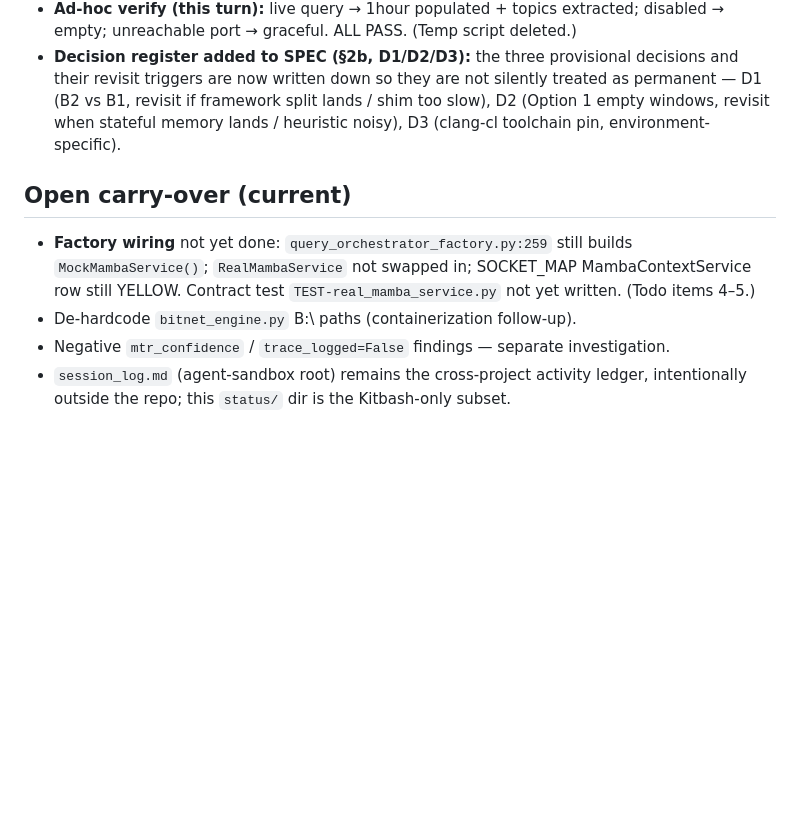
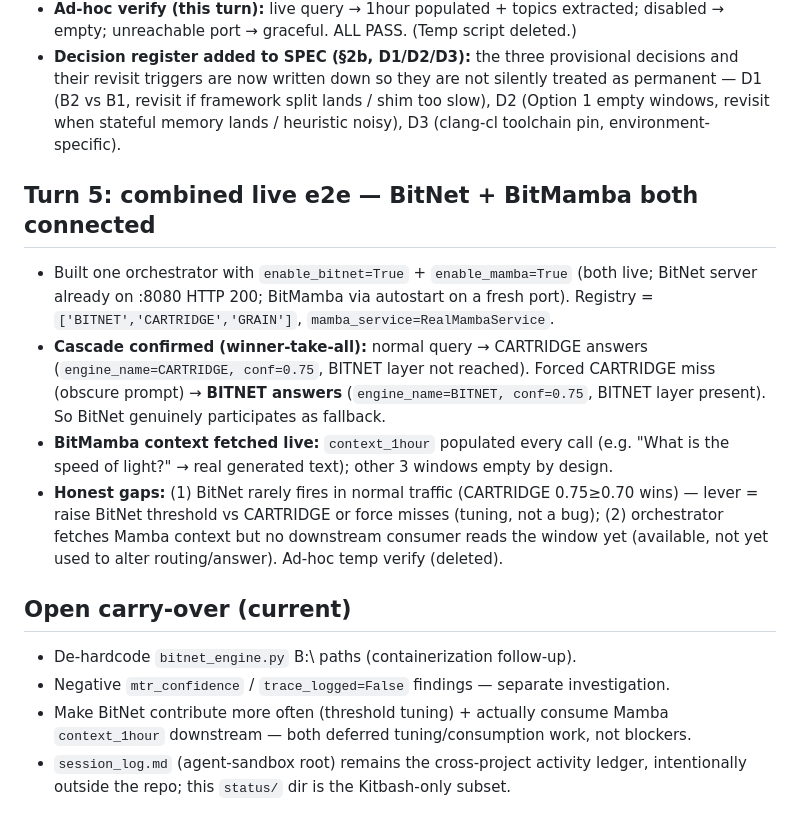
Before and after one commit to acausal/Kitbash_AI, a Markdown page: status/2026-07-11.md, the part around the change. GitHub-like rendering; blank space fills up the shorter version.

Commit message:
Record combined BitNet+BitMamba e2e; refresh status log + SOCKET_MAP BITNET row

```diff
--- a/status/2026-07-11.md
+++ b/status/2026-07-11.md
@@ -44,8 +44,25 @@
 - **Ad-hoc verify (this turn):** live query → 1hour populated + topics extracted; disabled → empty; unreachable port → graceful. ALL PASS. (Temp script deleted.)
 - **Decision register added to SPEC (§2b, D1/D2/D3):** the three provisional decisions and their revisit triggers are now written down so they are not silently treated as permanent — D1 (B2 vs B1, revisit if framework split lands / shim too slow), D2 (Option 1 empty windows, revisit when stateful memory lands / heuristic noisy), D3 (clang-cl toolchain pin, environment-specific).
 
+## Turn 5: combined live e2e — BitNet + BitMamba both connected
+- Built one orchestrator with `enable_bitnet=True` + `enable_mamba=True` (both live;
+  BitNet server already on :8080 HTTP 200; BitMamba via autostart on a fresh port).
+  Registry = `['BITNET','CARTRIDGE','GRAIN']`, `mamba_service=RealMambaService`.
+- **Cascade confirmed (winner-take-all):** normal query → CARTRIDGE answers
+  (`engine_name=CARTRIDGE, conf=0.75`, BITNET layer not reached). Forced CARTRIDGE
+  miss (obscure prompt) → **BITNET answers** (`engine_name=BITNET, conf=0.75`,
+  BITNET layer present). So BitNet genuinely participates as fallback.
+- **BitMamba context fetched live:** `context_1hour` populated every call (e.g.
+  "What is the speed of light?" → real generated text); other 3 windows empty by design.
+- **Honest gaps:** (1) BitNet rarely fires in normal traffic (CARTRIDGE 0.75≥0.70 wins)
+  — lever = raise BitNet threshold vs CARTRIDGE or force misses (tuning, not a bug);
+  (2) orchestrator fetches Mamba context but no downstream consumer reads the window
+  yet (available, not yet used to alter routing/answer). Ad-hoc temp verify (deleted).
+
 ## Open carry-over (current)
-- **Factory wiring** not yet done: `query_orchestrator_factory.py:259` still builds `MockMambaService()`; `RealMambaService` not swapped in; SOCKET_MAP MambaContextService row still YELLOW. Contract test `TEST-real_mamba_service.py` not yet written. (Todo items 4–5.)
 - De-hardcode `bitnet_engine.py` B:\\ paths (containerization follow-up).
 - Negative `mtr_confidence` / `trace_logged=False` findings — separate investigation.
-- `session_log.md` (agent-sandbox root) remains the cross-project activity ledger, intentionally outside the repo; this `status/` dir is the Kitbash-only subset.
+- Make BitNet contribute more often (threshold tuning) + actually consume Mamba
+  `context_1hour` downstream — both deferred tuning/consumption work, not blockers.
+- `session_log.md` (agent-sandbox root) remains the cross-project activity ledger,
+  intentionally outside the repo; this `status/` dir is the Kitbash-only subset.
```
Also changed, not shown: SOCKET_MAP.md (+1 -1 lines).
